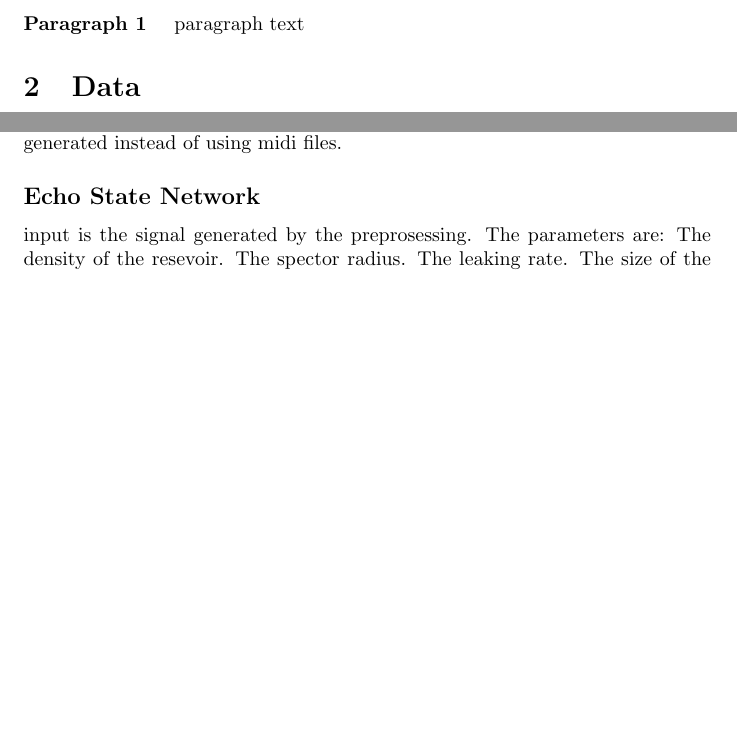
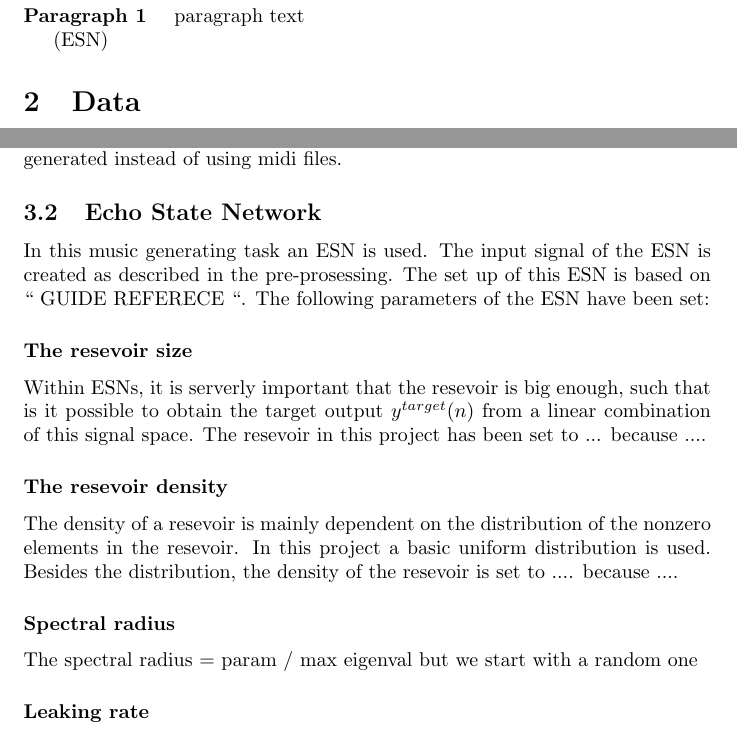
Before and after one commit to vimmoos/Echo_State_Network, a LaTeX paper (Final paper/main.tex): two parts of page 3 of 3 before the commit and two parts of page 3 of 4 after it, joined at a grey line, cut so that both start at the same text, the shorter picture padded with empty space. Compiled offline with pdfLaTeX.

Commit message:
Paper update

```diff
--- a/Final paper/main.tex
+++ b/Final paper/main.tex
@@ -47,6 +47,8 @@ abstract text (10 lines)
 
 paragraph text
 
+(ESN)
+
 \section{Data}
 
 \subsection*{MIDI-File}
@@ -67,13 +69,30 @@ nodes and each value of this vector represents the intensity / 0/1
 - generation which contains the same properties of the signals, but
 it is generated instead of using midi files.
 
-\subsection*{Echo State Network}
+\subsection{Echo State Network}
 
-input is the signal generated by the preprosessing. The parameters
-are: The density of the resevoir. The spector radius. The leaking
-rate. The size of the resevoir. Ridge regression (parameter). Transformer
-(?). Output
+In this music generating task an ESN is used. The input signal of
+the ESN is created as described in the pre-prosessing. The set up
+of this ESN is based on `` GUIDE REFERECE ``. The following parameters
+of the ESN have been set:
 
-\subsection*{Post-processing}
+\subsubsection*{The resevoir size}
 
-\subsection*{Fitting}
+Within ESNs, it is serverly important that the resevoir is big enough,
+such that is it possible to obtain the target output $y^{target}(n)$
+from a linear combination of this signal space. The resevoir in this
+project has been set to ... because ....
+
+\subsubsection*{The resevoir density }
+
+The density of a resevoir is mainly dependent on the distribution
+of the nonzero elements in the resevoir. In this project a basic uniform
+distribution is used. Besides the distribution, the density of the
+resevoir is set to .... because ....
+
+\subsubsection*{Spectral radius}
+
+The spectral radius = param / max eigenval but we start with a random
+one
+
+\subsubsection*{Leaking rate}
```
Also changed, not shown: Final paper/main.tex (12 more changed lines), 2 other files.
